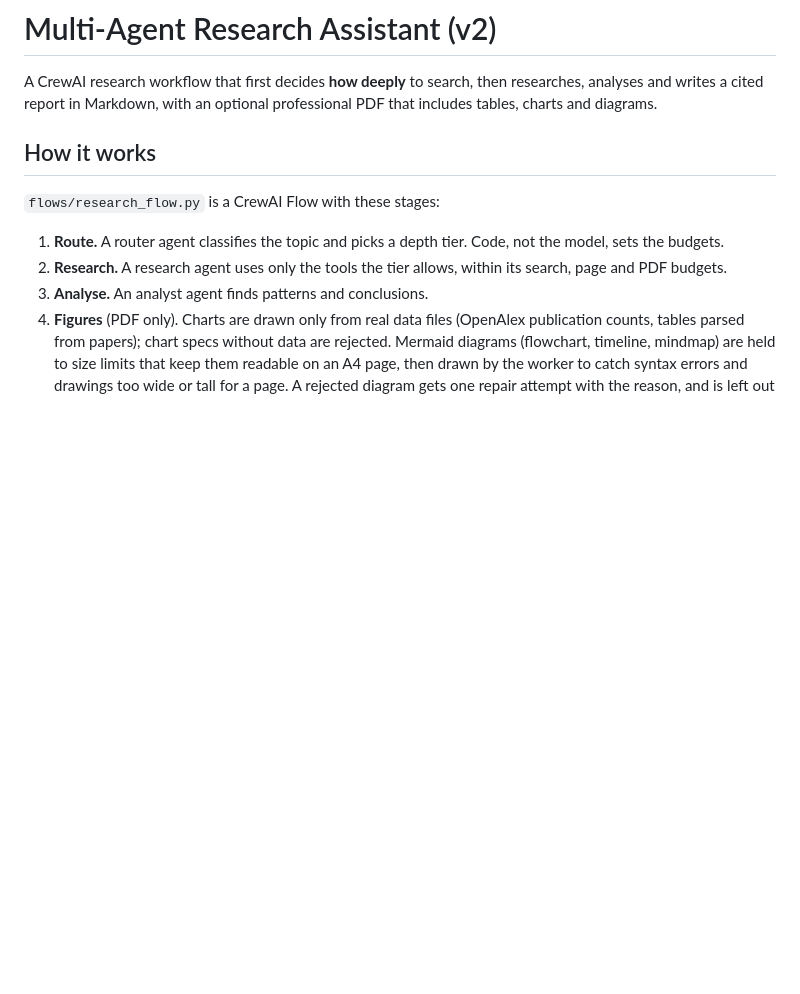
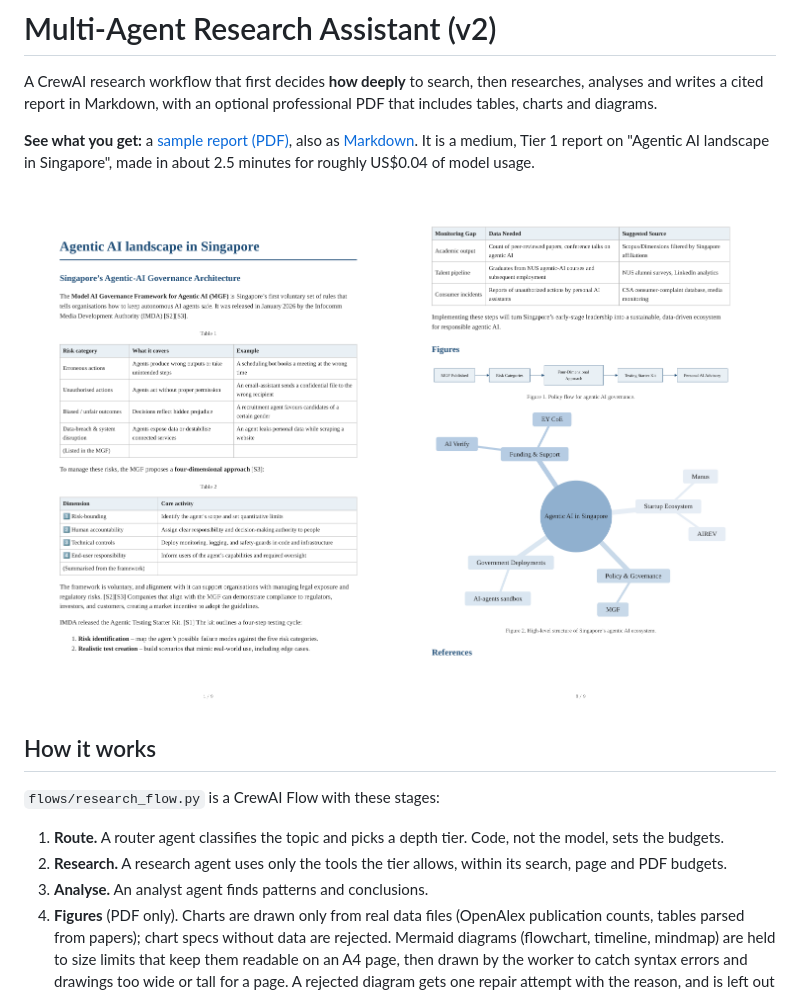
Before and after one commit to nepseli/multi-agent-research-assistant-v2, a Markdown page: README.md, the part around one of its changes. Drawn GitHub-style; pictures changed too: docs/sample/preview-figures.png (added), docs/sample/preview-page1.png (added); blank space fills up the shorter version.

```diff
--- a/README.md
+++ b/README.md
@@ -1,6 +1,13 @@
 # Multi-Agent Research Assistant (v2)
 
 A CrewAI research workflow that first decides **how deeply** to search, then researches, analyses and writes a cited report in Markdown, with an optional professional PDF that includes tables, charts and diagrams.
+
+**See what you get:** a [sample report (PDF)](docs/sample/agentic-ai-singapore.pdf), also as [Markdown](docs/sample/agentic-ai-singapore.md). It is a medium, Tier 1 report on "Agentic AI landscape in Singapore", made in about 2.5 minutes for roughly US$0.04 of model usage.
+
+<p>
+  <img src="docs/sample/preview-page1.png" alt="First page of the sample report" width="49%">
+  <img src="docs/sample/preview-figures.png" alt="Figures page of the sample report" width="49%">
+</p>
 
 ## How it works
 
```
Also changed, not shown: other parts of README.md (+32 -14 lines), CLAUDE.md (+2 -1 lines), docs/sample/agentic-ai-singapore.md (added, +178 -0 lines), 13 other files.
